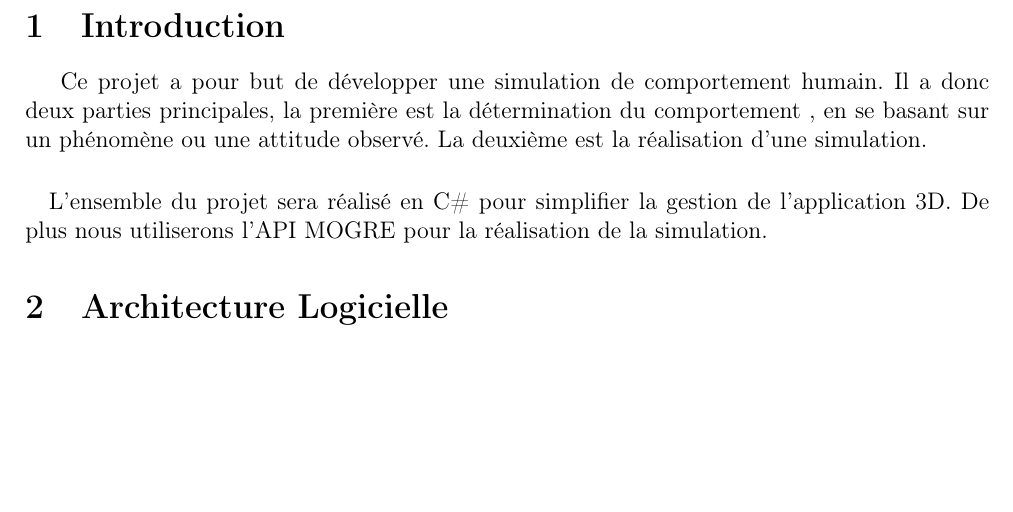
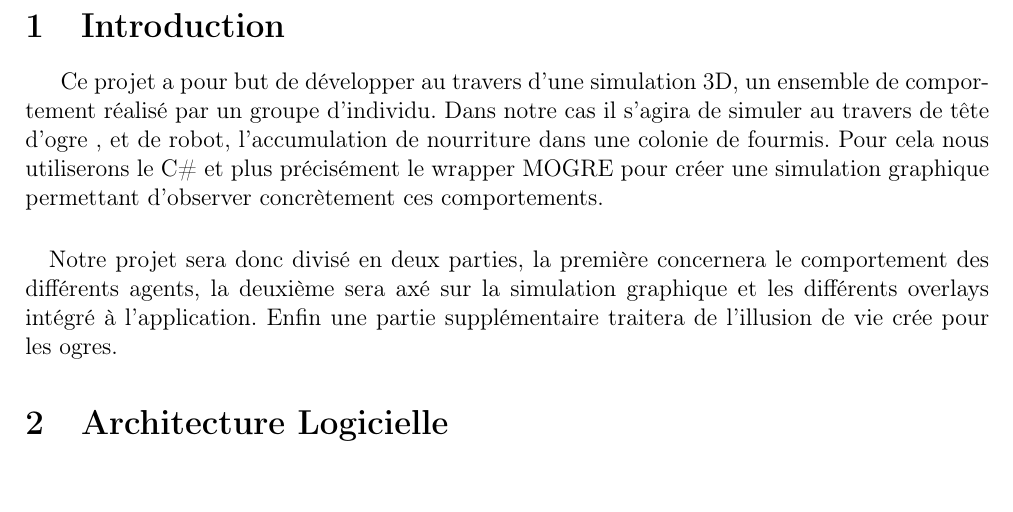
Before and after one commit to medrimonia/MASProject, a LaTeX document (report/report.tex, which reads report/introduction.tex): part of page 2 of 4, cut so that both start at the same text, the shorter picture padded with empty space. Compiled offline with pdfLaTeX.

Commit message:
Better introduction

```diff
--- a/report/introduction.tex
+++ b/report/introduction.tex
@@ -1,10 +1,13 @@
-Ce projet a pour but de développer une simulation de comportement humain. Il a
-donc deux parties principales, la première est la détermination du comportement
-, en se basant sur un phénomène ou une attitude observé. La deuxième est la
-réalisation d'une simulation.
+Ce projet a pour but de développer au travers d'une simulation 3D, un
+ensemble de comportement réalisé par un groupe d'individu. Dans notre cas il
+s'agira de simuler au travers de tête d'ogre , et de robot, l'accumulation de
+nourriture dans une colonie de fourmis. Pour cela nous utiliserons le C\# et
+plus précisément le wrapper MOGRE pour créer une simulation graphique permettant
+d'observer concrètement ces comportements.
 
 \paragraph{}
 
-L'ensemble du projet sera réalisé en C\# pour simplifier la gestion de
-l'application 3D. De plus nous utiliserons l'API MOGRE pour la réalisation de la
-simulation.
+Notre projet sera donc divisé en deux parties, la première concernera
+le comportement des différents agents, la deuxième sera axé sur la simulation
+graphique et les différents overlays intégré à l'application. Enfin une partie
+supplémentaire traitera de l'illusion de vie crée pour les ogres.
```
